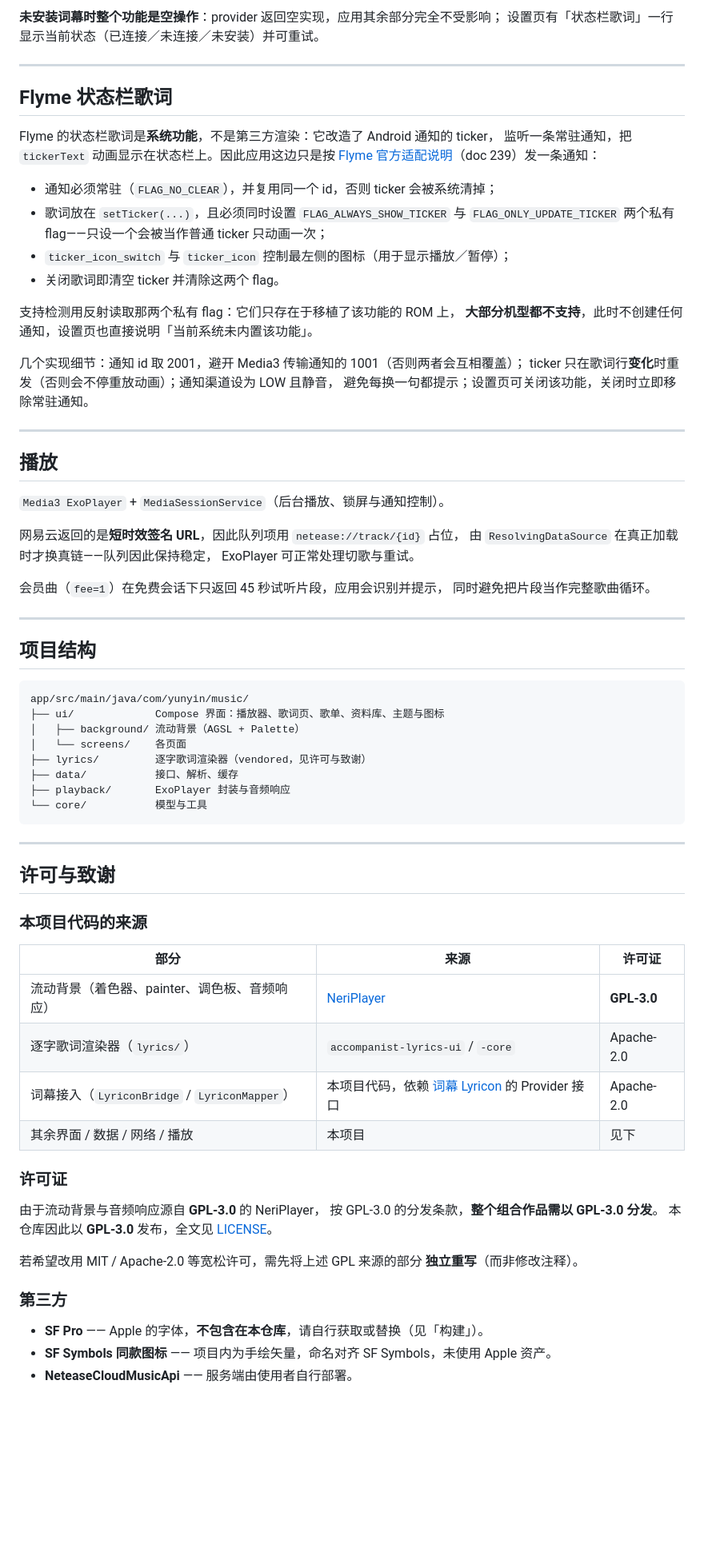
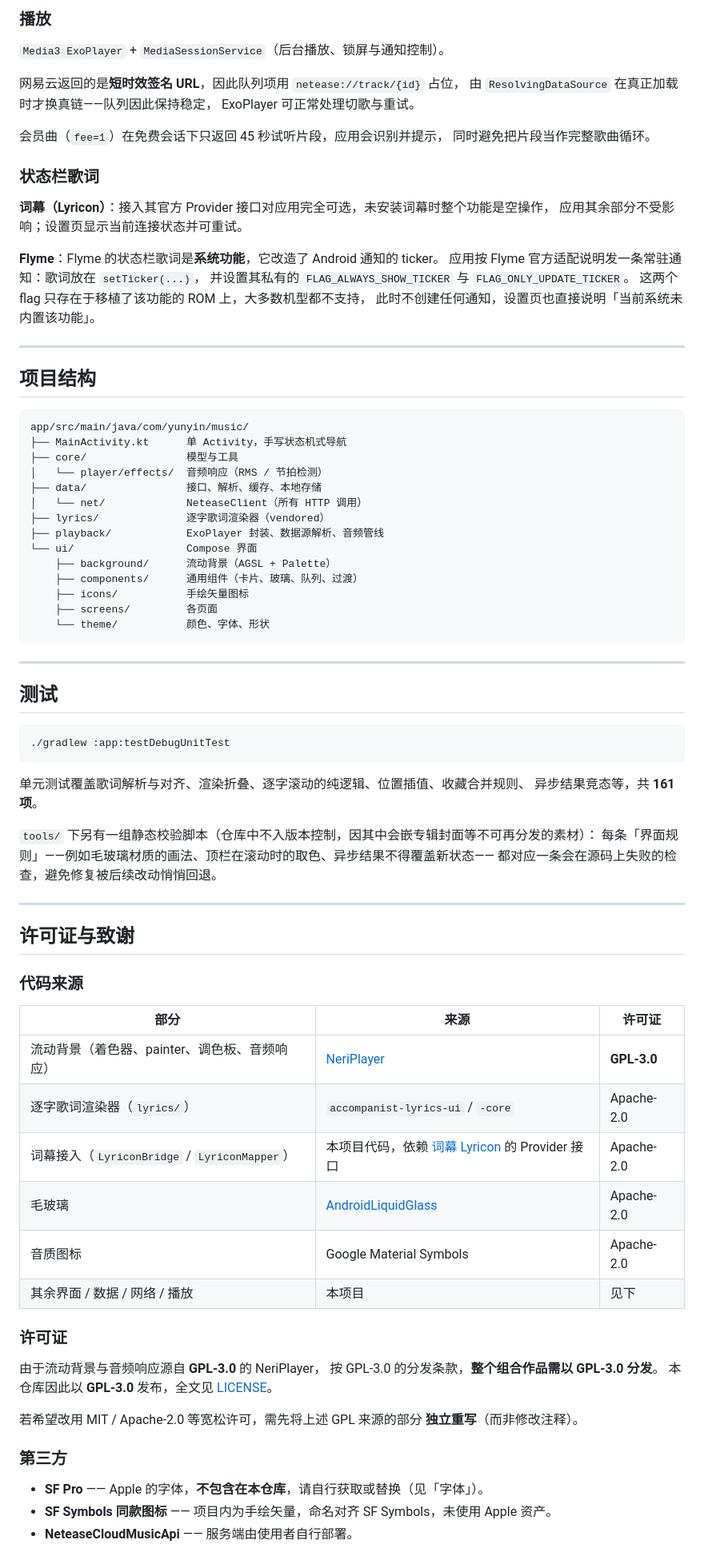
Before and after one commit to Fu-craft/YunYin, a Markdown page: README.md, the part around one of its changes. Shown at 80% size. Rendered like a GitHub page; blank space fills up the shorter version.

````diff
--- a/README.md
+++ b/README.md
@@ -193,30 +219,4 @@ keytool -genkeypair -v -keystore my-release.jks -alias mykey \
-**未安装词幕时整个功能是空操作**：provider 返回空实现，应用其余部分完全不受影响；
-设置页有「状态栏歌词」一行显示当前状态（已连接／未连接／未安装）并可重试。
-
----
-
-## Flyme 状态栏歌词
-
-Flyme 的状态栏歌词是**系统功能**，不是第三方渲染：它改造了 Android 通知的 ticker，
-监听一条常驻通知，把 `tickerText` 动画显示在状态栏上。因此应用这边只是按
-[Flyme 官方适配说明](https://open.flyme.cn/docs?id=239)（doc 239）发一条通知：
-
-- 通知必须常驻（`FLAG_NO_CLEAR`），并复用同一个 id，否则 ticker 会被系统清掉；
-- 歌词放在 `setTicker(...)`，且必须同时设置 `FLAG_ALWAYS_SHOW_TICKER` 与
-  `FLAG_ONLY_UPDATE_TICKER` 两个私有 flag——只设一个会被当作普通 ticker 只动画一次；
-- `ticker_icon_switch` 与 `ticker_icon` 控制最左侧的图标（用于显示播放／暂停）；
-- 关闭歌词即清空 ticker 并清除这两个 flag。
-
-支持检测用反射读取那两个私有 flag：它们只存在于移植了该功能的 ROM 上，
-**大部分机型都不支持**，此时不创建任何通知，设置页也直接说明「当前系统未内置该功能」。
-
-几个实现细节：通知 id 取 2001，避开 Media3 传输通知的 1001（否则两者会互相覆盖）；
-ticker 只在歌词行**变化**时重发（否则会不停重放动画）；通知渠道设为 LOW 且静音，
-避免每换一句都提示；设置页可关闭该功能，关闭时立即移除常驻通知。
-
----
-
-## 播放
+### 播放
 
 `Media3 ExoPlayer` + `MediaSessionService`（后台播放、锁屏与通知控制）。
 
@@ -227,32 +227,66 @@ ExoPlayer 可正常处理切歌与重试。
 会员曲（`fee=1`）在免费会话下只返回 45 秒试听片段，应用会识别并提示，
 同时避免把片段当作完整歌曲循环。
 
+### 状态栏歌词
+
+**词幕（Lyricon）**：接入其官方 Provider 接口对应用完全可选，未安装词幕时整个功能是空操作，
+应用其余部分不受影响；设置页显示当前连接状态并可重试。
+
+**Flyme**：Flyme 的状态栏歌词是**系统功能**，它改造了 Android 通知的 ticker。
+应用按 Flyme 官方适配说明发一条常驻通知：歌词放在 `setTicker(...)`，
+并设置其私有的 `FLAG_ALWAYS_SHOW_TICKER` 与 `FLAG_ONLY_UPDATE_TICKER`。
+这两个 flag 只存在于移植了该功能的 ROM 上，大多数机型都不支持，
+此时不创建任何通知，设置页也直接说明「当前系统未内置该功能」。
+
 ---
 
 ## 项目结构
 
 ```
 app/src/main/java/com/yunyin/music/
-├── ui/             Compose 界面：播放器、歌词页、歌单、资料库、主题与图标
-│   ├── background/ 流动背景（AGSL + Palette）
-│   └── screens/    各页面
-├── lyrics/         逐字歌词渲染器（vendored，见许可与致谢）
-├── data/           接口、解析、缓存
-├── playback/       ExoPlayer 封装与音频响应
-└── core/           模型与工具
+├── MainActivity.kt      单 Activity，手写状态机式导航
+├── core/                模型与工具
+│   └── player/effects/  音频响应（RMS / 节拍检测）
+├── data/                接口、解析、缓存、本地存储
+│   └── net/             NeteaseClient（所有 HTTP 调用）
+├── lyrics/              逐字歌词渲染器（vendored）
+├── playback/            ExoPlayer 封装、数据源解析、音频管线
+└── ui/                  Compose 界面
+    ├── background/      流动背景（AGSL + Palette）
+    ├── components/      通用组件（卡片、玻璃、队列、过渡）
+    ├── icons/           手绘矢量图标
+    ├── screens/         各页面
+    └── theme/           颜色、字体、形状
 ```
 
 ---
 
-## 许可与致谢
+## 测试
 
-### 本项目代码的来源
+```bash
+./gradlew :app:testDebugUnitTest
+```
+
+单元测试覆盖歌词解析与对齐、渲染折叠、逐字滚动的纯逻辑、位置插值、收藏合并规则、
+异步结果竞态等，共 **161 项**。
+
+`tools/` 下另有一组静态校验脚本（仓库中不入版本控制，因其中会嵌专辑封面等不可再分发的素材）：
+每条「界面规则」——例如毛玻璃材质的画法、顶栏在滚动时的取色、异步结果不得覆盖新状态——
+都对应一条会在源码上失败的检查，避免修复被后续改动悄悄回退。
+
+---
+
+## 许可证与致谢
+
+### 代码来源
 
 | 部分 | 来源 | 许可证 |
 |---|---|---|
 | 流动背景（着色器、painter、调色板、音频响应） | [NeriPlayer](https://github.com/cwuom/NeriPlayer) | **GPL-3.0** |
 | 逐字歌词渲染器（`lyrics/`） | `accompanist-lyrics-ui` / `-core` | Apache-2.0 |
 | 词幕接入（`LyriconBridge` / `LyriconMapper`） | 本项目代码，依赖 [词幕 Lyricon](https://github.com/proify/lyricon) 的 Provider 接口 | Apache-2.0 |
+| 毛玻璃 | [AndroidLiquidGlass](https://github.com/Kyant0/AndroidLiquidGlass) | Apache-2.0 |
+| 音质图标 | Google Material Symbols | Apache-2.0 |
 | 其余界面 / 数据 / 网络 / 播放 | 本项目 | 见下 |
 
 ### 许可证
@@ -266,6 +300,6 @@ app/src/main/java/com/yunyin/music/
 
 ### 第三方
 
-- **SF Pro** —— Apple 的字体，**不包含在本仓库**，请自行获取或替换（见「构建」）。
+- **SF Pro** —— Apple 的字体，**不包含在本仓库**，请自行获取或替换（见「字体」）。
 - **SF Symbols 同款图标** —— 项目内为手绘矢量，命名对齐 SF Symbols，未使用 Apple 资产。
 - **NeteaseCloudMusicApi** —— 服务端由使用者自行部署。
````
Also changed, not shown: other parts of README.md (+116 -80 lines).
